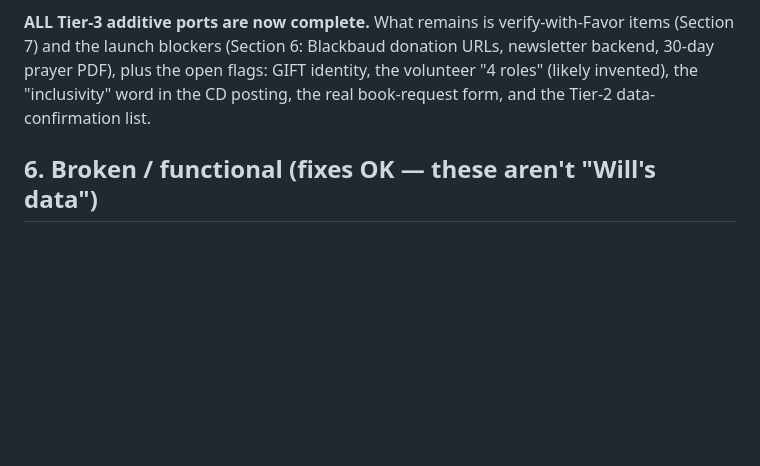
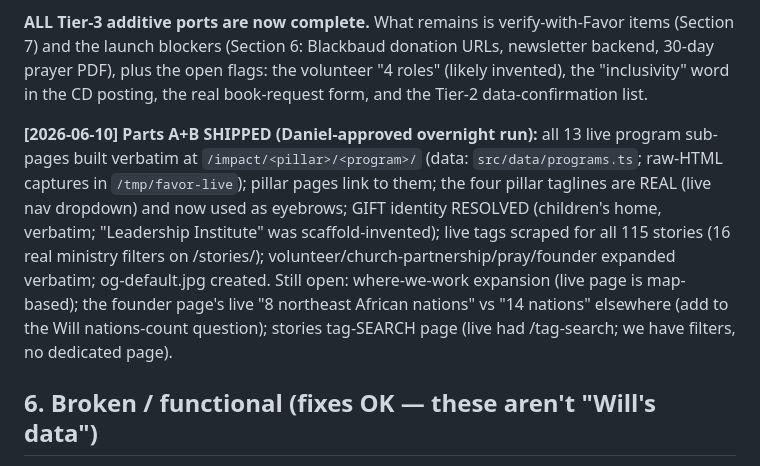
Before and after one commit to Favor-International/favor-astro, a Markdown page: docs/NEXT-SESSION-HANDOFF.md, the part around the change. Rendered like a GitHub page; blank space fills up the shorter version.

Commit message:
Update handoff: Parts A+B shipped; remaining opens
Co-Authored-By: Claude Opus 4.8 <noreply@anthropic.com>

```diff
--- a/docs/NEXT-SESSION-HANDOFF.md
+++ b/docs/NEXT-SESSION-HANDOFF.md
@@ -95,8 +95,18 @@ community-development,economic-empowerment}`.
 
 **ALL Tier-3 additive ports are now complete.** What remains is verify-with-Favor items (Section 7) and
 the launch blockers (Section 6: Blackbaud donation URLs, newsletter backend, 30-day prayer PDF), plus the
-open flags: GIFT identity, the volunteer "4 roles" (likely invented), the "inclusivity" word in the CD
+open flags: the volunteer "4 roles" (likely invented), the "inclusivity" word in the CD
 posting, the real book-request form, and the Tier-2 data-confirmation list.
+
+**[2026-06-10] Parts A+B SHIPPED (Daniel-approved overnight run):** all 13 live program sub-pages
+built verbatim at `/impact/<pillar>/<program>/` (data: `src/data/programs.ts`; raw-HTML captures in
+`/tmp/favor-live`); pillar pages link to them; the four pillar taglines are REAL (live nav dropdown) and
+now used as eyebrows; GIFT identity RESOLVED (children's home, verbatim; "Leadership Institute" was
+scaffold-invented); live tags scraped for all 115 stories (16 real ministry filters on /stories/);
+volunteer/church-partnership/pray/founder expanded verbatim; og-default.jpg created. Still open:
+where-we-work expansion (live page is map-based); the founder page's live "8 northeast African nations"
+vs "14 nations" elsewhere (add to the Will nations-count question); stories tag-SEARCH page (live had
+/tag-search; we have filters, no dedicated page).
 
 ## 6. Broken / functional (fixes OK — these aren't "Will's data")
 
```
